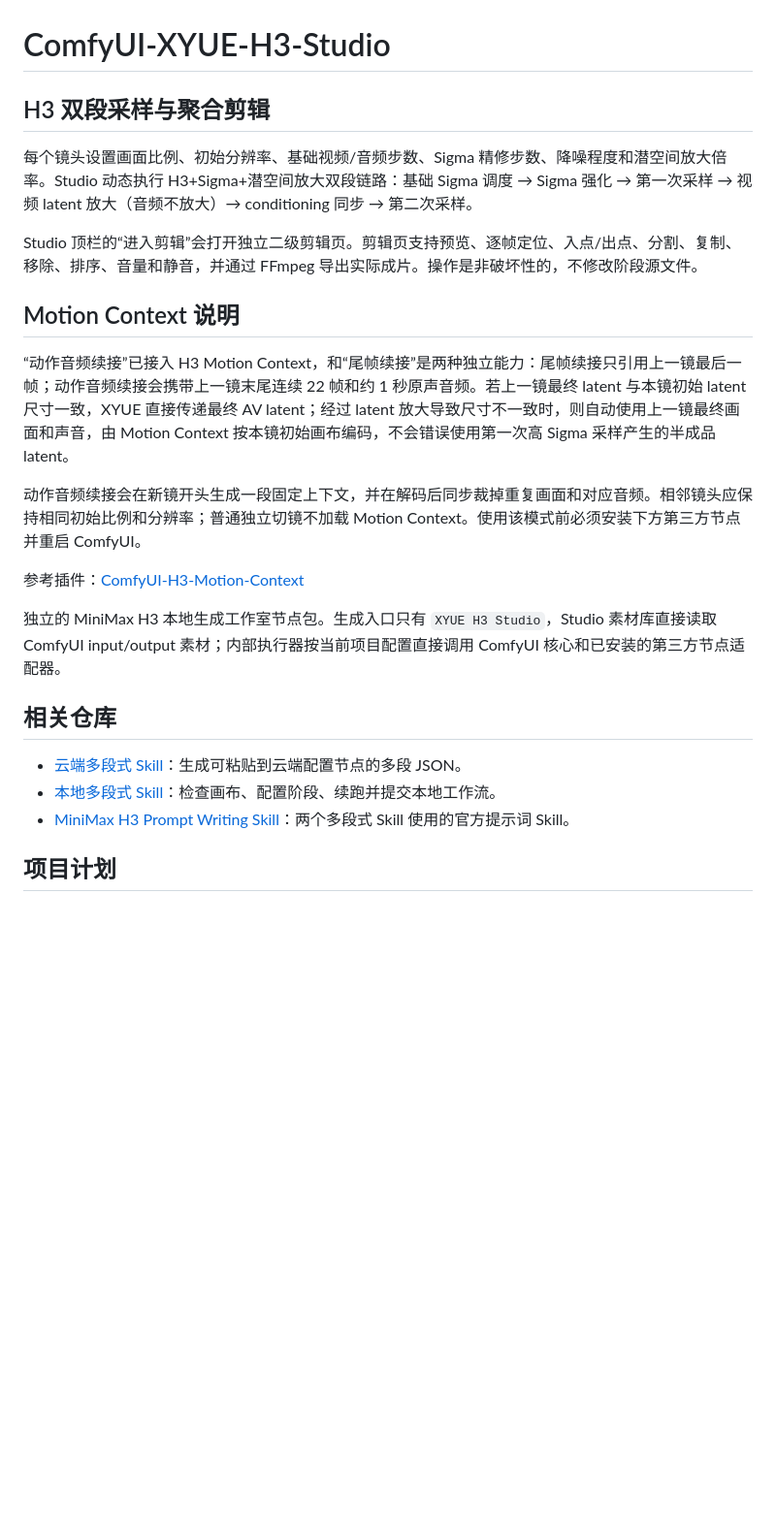
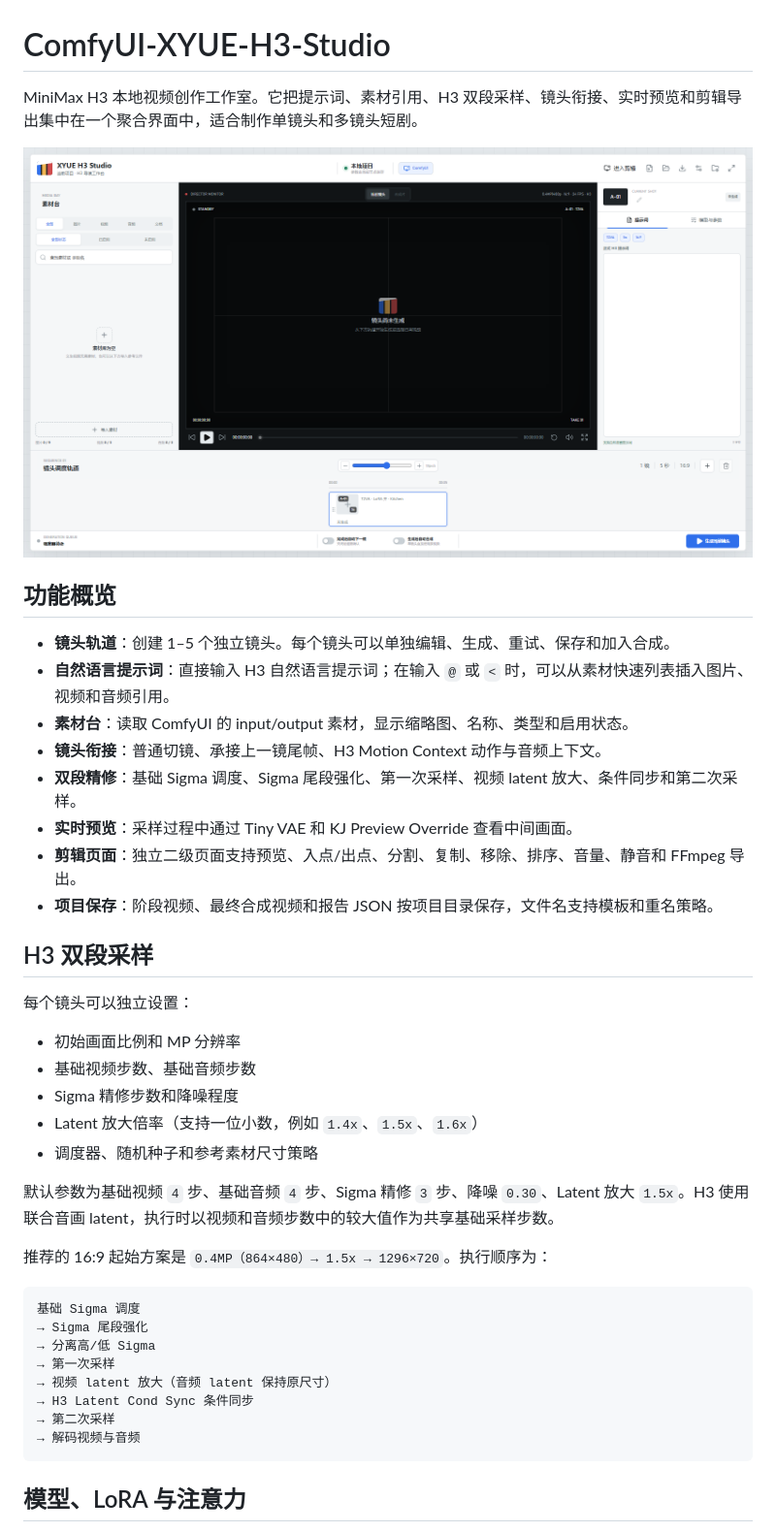
Before and after one commit to MikuLXK/ComfyUI-XYUE-H3-Studio, a Markdown page: README.md, the part around the change printed below. Shown: that part at 97% size. GitHub-like rendering; pictures changed too: docs/xyue-h3-studio-main.png (added); blank space fills up the shorter version.

Commit message:
Clean Studio defaults and publish 16x9 overview

````diff
--- a/README.md
+++ b/README.md
@@ -1,26 +1,44 @@
 # ComfyUI-XYUE-H3-Studio
 
-## H3 双段采样与聚合剪辑
+MiniMax H3 本地视频创作工作室。它把提示词、素材引用、H3 双段采样、镜头衔接、实时预览和剪辑导出集中在一个聚合界面中，适合制作单镜头和多镜头短剧。
 
-每个镜头设置画面比例、初始分辨率、基础视频/音频步数、Sigma 精修步数、降噪程度和潜空间放大倍率。Studio 动态执行 H3+Sigma+潜空间放大双段链路：基础 Sigma 调度 → Sigma 强化 → 第一次采样 → 视频 latent 放大（音频不放大）→ conditioning 同步 → 第二次采样。
+![XYUE H3 Studio 主页面](docs/xyue-h3-studio-main.png)
 
-Studio 顶栏的“进入剪辑”会打开独立二级剪辑页。剪辑页支持预览、逐帧定位、入点/出点、分割、复制、移除、排序、音量和静音，并通过 FFmpeg 导出实际成片。操作是非破坏性的，不修改阶段源文件。
+## 功能概览
 
-## Motion Context 说明
+- **镜头轨道**：创建 1–5 个独立镜头。每个镜头可以单独编辑、生成、重试、保存和加入合成。
+- **自然语言提示词**：直接输入 H3 自然语言提示词；在输入 `@` 或 `<` 时，可以从素材快速列表插入图片、视频和音频引用。
+- **素材台**：读取 ComfyUI 的 input/output 素材，显示缩略图、名称、类型和启用状态。
+- **镜头衔接**：普通切镜、承接上一镜尾帧、H3 Motion Context 动作与音频上下文。
+- **双段精修**：基础 Sigma 调度、Sigma 尾段强化、第一次采样、视频 latent 放大、条件同步和第二次采样。
+- **实时预览**：采样过程中通过 Tiny VAE 和 KJ Preview Override 查看中间画面。
+- **剪辑页面**：独立二级页面支持预览、入点/出点、分割、复制、移除、排序、音量、静音和 FFmpeg 导出。
+- **项目保存**：阶段视频、最终合成视频和报告 JSON 按项目目录保存，文件名支持模板和重名策略。
 
-“动作音频续接”已接入 H3 Motion Context，和“尾帧续接”是两种独立能力：尾帧续接只引用上一镜最后一帧；动作音频续接会携带上一镜末尾连续 22 帧和约 1 秒原声音频。若上一镜最终 latent 与本镜初始 latent 尺寸一致，XYUE 直接传递最终 AV latent；经过 latent 放大导致尺寸不一致时，则自动使用上一镜最终画面和声音，由 Motion Context 按本镜初始画布编码，不会错误使用第一次高 Sigma 采样产生的半成品 latent。
+## H3 双段采样
 
-动作音频续接会在新镜开头生成一段固定上下文，并在解码后同步裁掉重复画面和对应音频。相邻镜头应保持相同初始比例和分辨率；普通独立切镜不加载 Motion Context。使用该模式前必须安装下方第三方节点并重启 ComfyUI。
+每个镜头可以独立设置：
 
-参考插件：[ComfyUI-H3-Motion-Context](https://github.com/NikoDemon80/ComfyUI-H3-Motion-Context)
+- 初始画面比例和 MP 分辨率
+- 基础视频步数、基础音频步数
+- Sigma 精修步数和降噪程度
+- Latent 放大倍率（支持一位小数，例如 `1.4x`、`1.5x`、`1.6x`）
+- 调度器、随机种子和参考素材尺寸策略
 
-独立的 MiniMax H3 本地生成工作室节点包。生成入口只有 `XYUE H3 Studio`，Studio 素材库直接读取 ComfyUI input/output 素材；内部执行器按当前项目配置直接调用 ComfyUI 核心和已安装的第三方节点适配器。
+默认参数为基础视频 `4` 步、基础音频 `4` 步、Sigma 精修 `3` 步、降噪 `0.30`、Latent 放大 `1.5x`。H3 使用联合音画 latent，执行时以视频和音频步数中的较大值作为共享基础采样步数。
 
-## 相关仓库
+推荐的 16:9 起始方案是 `0.4MP（864×480）→ 1.5x → 1296×720`。执行顺序为：
 
-- [云端多段式 Skill](https://github.com/MikuLXK/h3-multi-stage-cloud-generation)：生成可粘贴到云端配置节点的多段 JSON。
-- [本地多段式 Skill](https://github.com/MikuLXK/h3-multi-stage-generation)：检查画布、配置阶段、续跑并提交本地工作流。
-- [MiniMax H3 Prompt Writing Skill](https://github.com/MiniMax-AI/MiniMax-H3)：两个多段式 Skill 使用的官方提示词 Skill。
+```text
+基础 Sigma 调度
+→ Sigma 尾段强化
+→ 分离高/低 Sigma
+→ 第一次采样
+→ 视频 latent 放大（音频 latent 保持原尺寸）
+→ H3 Latent Cond Sync 条件同步
+→ 第二次采样
+→ 解码视频与音频
+```
 
-## 项目计划
+## 模型、LoRA 与注意力
 
````
Also changed, not shown: other parts of README.md (+50 -39 lines), 8 other files.
